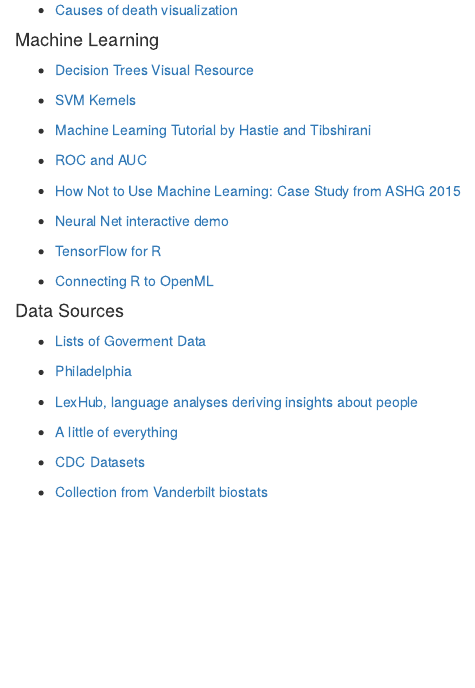
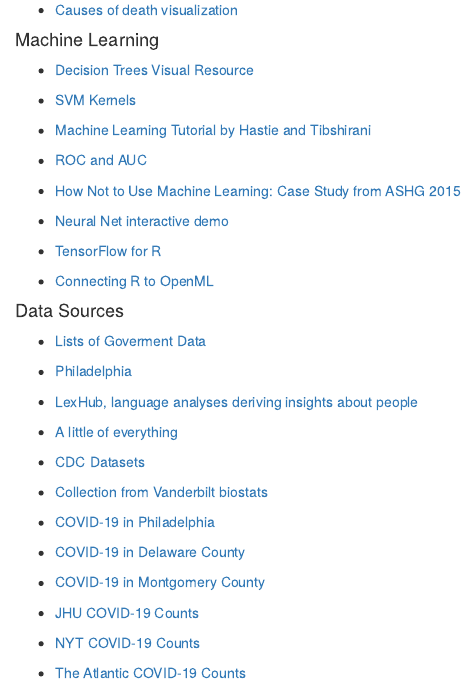
Before and after one commit to HimesGroup/BMIN503, an R Markdown document (Module1_Optional_Reading.Rmd): the page in a window 1100 px wide, from 1810 px down. The pictures show the output file Module1_Optional_Reading.html that the author committed with the source, opened offline.

Commit message:
covid-19 data

```diff
--- a/Module1_Optional_Reading.Rmd
+++ b/Module1_Optional_Reading.Rmd
@@ -160,3 +160,8 @@
 
 - [Collection from Vanderbilt biostats](http://biostat.mc.vanderbilt.edu/wiki/Main/DataSets)
 
+- [COVID-19 in Philadelphia](https://www.phila.gov/programs/coronavirus-disease-2019-covid-19/testing-and-data/)
+
+- [COVID-19 in Delaware County](https://chesco.maps.arcgis.com/apps/opsdashboard/index.html#/fd5bfe0a9461440eb36901d61cf6b468)
+
+- [COVID-19 in Montgomery County](https://data-montcopa.opendata.arcgis.com/pages/covid-19)
```
Also changed, not shown: Module1_Optional_Reading.html, Module1_Optional_Reading.Rmd (8 more changed lines).
